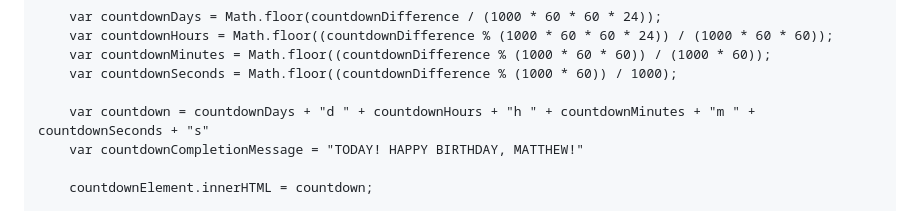
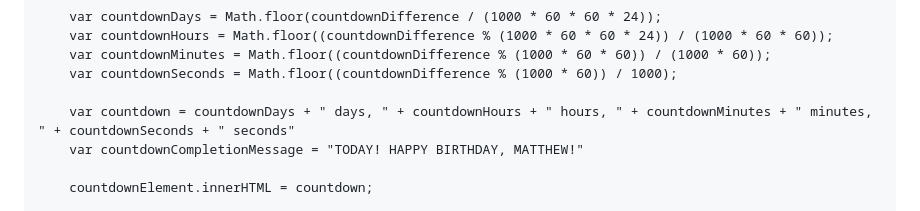
Before and after one commit to thebrewergame/website, a Markdown page: spare-documentation.md, the part around the change. Drawn GitHub-style.

Commit message:
Updated spare code documentation countdown code
...to match the changes made to the code in /index.html in the previous commit. thebrewergame.com v1.73

```diff
--- a/spare-documentation.md
+++ b/spare-documentation.md
@@ -84,7 +84,7 @@ var countdownUpdater = setInterval(function() {
     var countdownMinutes = Math.floor((countdownDifference % (1000 * 60 * 60)) / (1000 * 60));
     var countdownSeconds = Math.floor((countdownDifference % (1000 * 60)) / 1000);
 
-    var countdown = countdownDays + "d " + countdownHours + "h " + countdownMinutes + "m " + countdownSeconds + "s"
+    var countdown = countdownDays + " days, " + countdownHours + " hours, " + countdownMinutes + " minutes, " + countdownSeconds + " seconds"
     var countdownCompletionMessage = "TODAY! HAPPY BIRTHDAY, MATTHEW!"
 
     countdownElement.innerHTML = countdown;
```
